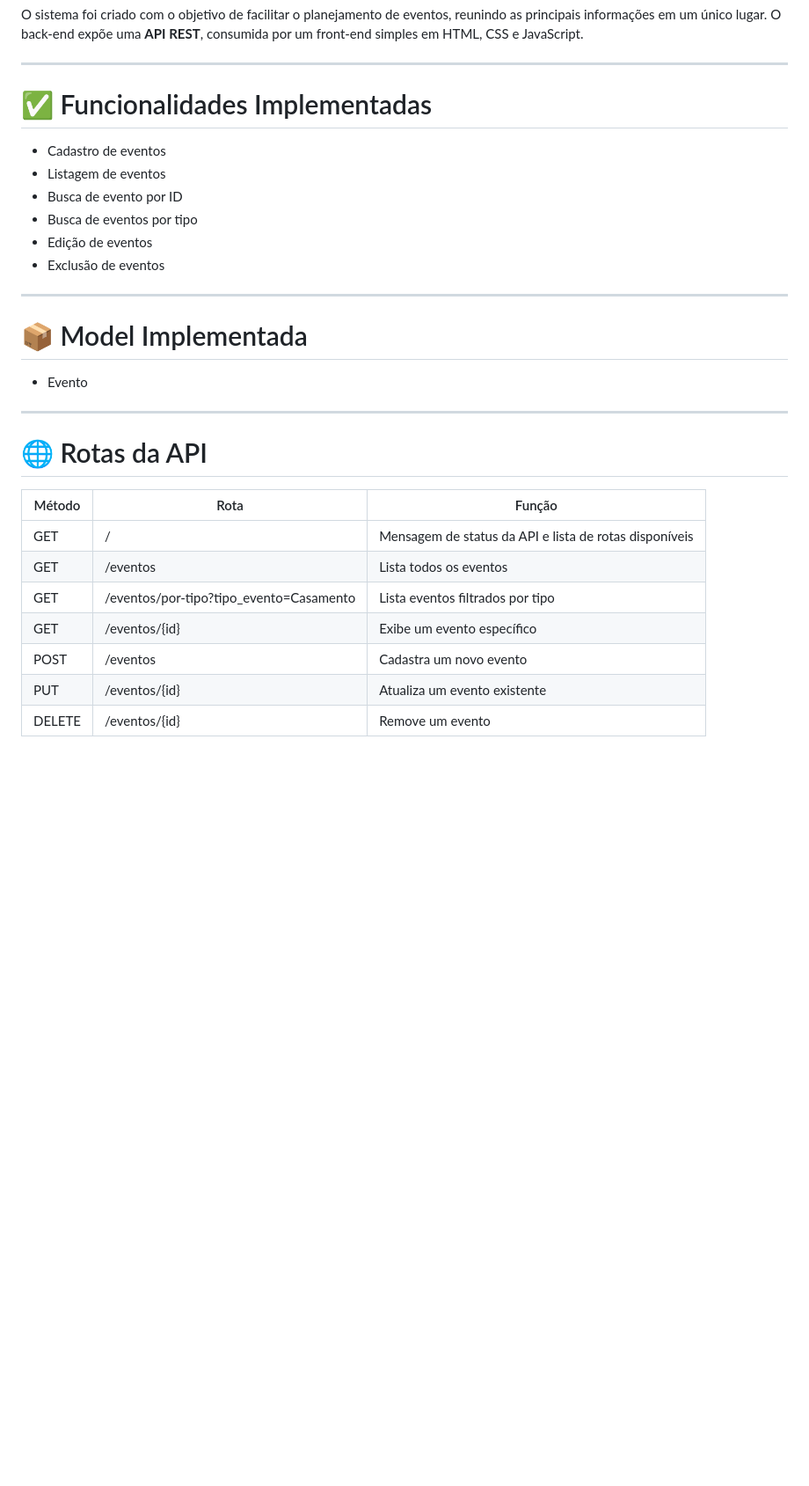
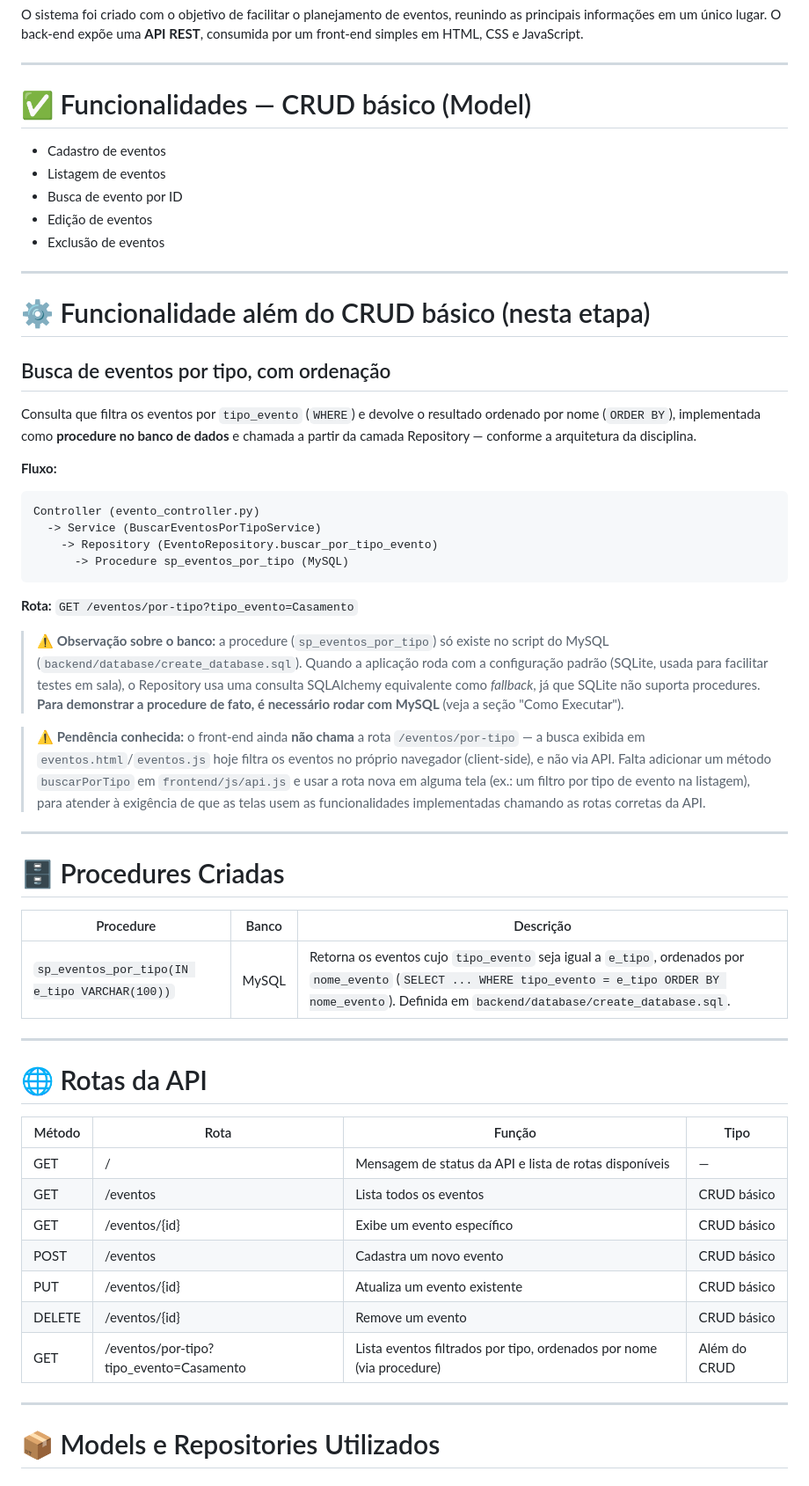
Before and after one commit to SofiaB-Riso/Momentus, a Markdown page: README.md, the part around one of its changes. Shown at 88% size. GitHub-like rendering; blank space fills up the shorter version.

````diff
--- a/README.md
+++ b/README.md
@@ -23,31 +23,60 @@ O sistema foi criado com o objetivo de facilitar o planejamento de eventos, reun
 
 ---
 
-# ✅ Funcionalidades Implementadas
+# ✅ Funcionalidades — CRUD básico (Model)
 
 - Cadastro de eventos
 - Listagem de eventos
 - Busca de evento por ID
-- Busca de eventos por tipo
 - Edição de eventos
 - Exclusão de eventos
 
 ---
 
-# 📦 Model Implementada
+# ⚙️ Funcionalidade além do CRUD básico (nesta etapa)
 
-- Evento
+## Busca de eventos por tipo, com ordenação
+
+Consulta que filtra os eventos por `tipo_evento` (`WHERE`) e devolve o resultado ordenado por nome (`ORDER BY`), implementada como **procedure no banco de dados** e chamada a partir da camada Repository — conforme a arquitetura da disciplina.
+
+**Fluxo:**
+
+```
+Controller (evento_controller.py)
+  -> Service (BuscarEventosPorTipoService)
+    -> Repository (EventoRepository.buscar_por_tipo_evento)
+      -> Procedure sp_eventos_por_tipo (MySQL)
+```
+
+**Rota:** `GET /eventos/por-tipo?tipo_evento=Casamento`
+
+> ⚠️ **Observação sobre o banco:** a procedure (`sp_eventos_por_tipo`) só existe no script do MySQL (`backend/database/create_database.sql`). Quando a aplicação roda com a configuração padrão (SQLite, usada para facilitar testes em sala), o Repository usa uma consulta SQLAlchemy equivalente como *fallback*, já que SQLite não suporta procedures. **Para demonstrar a procedure de fato, é necessário rodar com MySQL** (veja a seção "Como Executar").
+
+> ⚠️ **Pendência conhecida:** o front-end ainda **não chama** a rota `/eventos/por-tipo` — a busca exibida em `eventos.html`/`eventos.js` hoje filtra os eventos no próprio navegador (client-side), e não via API. Falta adicionar um método `buscarPorTipo` em `frontend/js/api.js` e usar a rota nova em alguma tela (ex.: um filtro por tipo de evento na listagem), para atender à exigência de que as telas usem as funcionalidades implementadas chamando as rotas corretas da API.
+
+---
+
+# 🗄️ Procedures Criadas
+
+| Procedure | Banco | Descrição |
+|---|---|---|
+| `sp_eventos_por_tipo(IN e_tipo VARCHAR(100))` | MySQL | Retorna os eventos cujo `tipo_evento` seja igual a `e_tipo`, ordenados por `nome_evento` (`SELECT ... WHERE tipo_evento = e_tipo ORDER BY nome_evento`). Definida em `backend/database/create_database.sql`. |
 
 ---
 
 # 🌐 Rotas da API
 
-| Método | Rota | Função |
-|---------|------|--------|
-| GET | / | Mensagem de status da API e lista de rotas disponíveis |
-| GET | /eventos | Lista todos os eventos |
-| GET | /eventos/por-tipo?tipo_evento=Casamento | Lista eventos filtrados por tipo |
-| GET | /eventos/{id} | Exibe um evento específico |
-| POST | /eventos | Cadastra um novo evento |
-| PUT | /eventos/{id} | Atualiza um evento existente |
-| DELETE | /eventos/{id} | Remove um evento |
+| Método | Rota | Função | Tipo |
+|---------|------|--------|------|
+| GET | / | Mensagem de status da API e lista de rotas disponíveis | — |
+| GET | /eventos | Lista todos os eventos | CRUD básico |
+| GET | /eventos/{id} | Exibe um evento específico | CRUD básico |
+| POST | /eventos | Cadastra um novo evento | CRUD básico |
+| PUT | /eventos/{id} | Atualiza um evento existente | CRUD básico |
+| DELETE | /eventos/{id} | Remove um evento | CRUD básico |
+| GET | /eventos/por-tipo?tipo_evento=Casamento | Lista eventos filtrados por tipo, ordenados por nome (via procedure) | Além do CRUD |
+
+---
+
+# 📦 Models e Repositories Utilizados
+
````
Also changed, not shown: other parts of README.md (+52 -12 lines).
